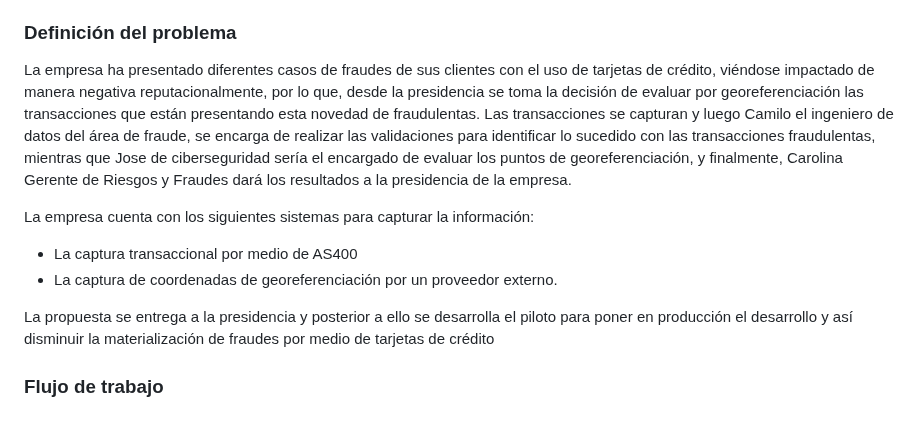
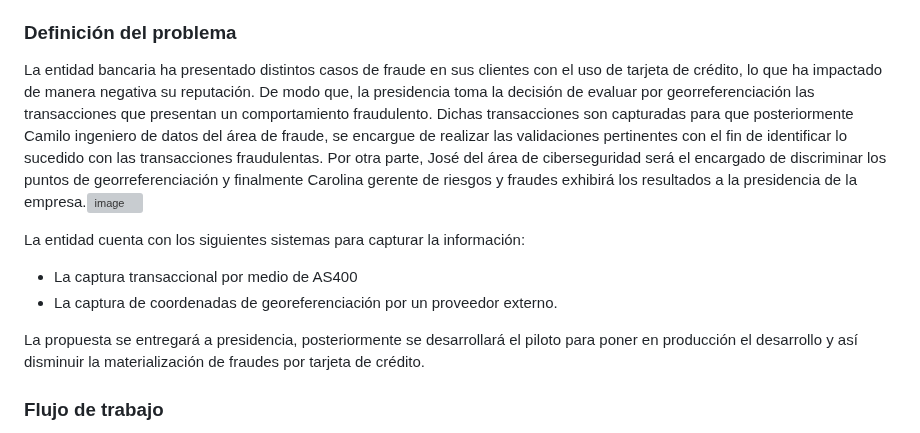
Before and after one commit to mvalenciaar/productos_datos, a Markdown page: README.md, the part around one of its changes. Rendered like a GitHub page; grey boxes are pictures that could not be loaded.

Commit message:
:bug: MV: Update Readme

```diff
--- a/README.md
+++ b/README.md
@@ -40,12 +40,14 @@ fraudulentas, permitiendo construir ecosistemas bancarios más seguros [3] [4].
 
 ### **Definición del problema**
 
-La empresa ha presentado diferentes casos de fraudes de sus clientes con el uso de tarjetas de crédito, viéndose impactado de manera negativa reputacionalmente, por lo que, desde la presidencia se toma la decisión de evaluar por georeferenciación las transacciones que están presentando esta novedad de fraudulentas. Las transacciones se capturan y luego Camilo el ingeniero de datos del área de fraude, se encarga de realizar las validaciones para identificar lo sucedido con las transacciones fraudulentas, mientras que Jose de ciberseguridad sería el encargado de evaluar los puntos de georeferenciación, y finalmente, Carolina Gerente de Riesgos y Fraudes dará los resultados a la presidencia de la empresa.
 
-La empresa cuenta con los siguientes sistemas para capturar la información:
+La entidad bancaria ha presentado distintos casos de fraude en sus clientes con el uso de tarjeta de crédito, lo que ha impactado de manera negativa su reputación. De modo que, la presidencia toma la decisión de evaluar por georreferenciación las transacciones que presentan un comportamiento fraudulento. Dichas transacciones son capturadas para que posteriormente Camilo ingeniero de datos del área de fraude, se encargue de realizar las validaciones pertinentes con el fin de identificar lo sucedido con las transacciones fraudulentas. Por otra parte, José del área de ciberseguridad será el encargado de discriminar los puntos de georreferenciación y finalmente Carolina gerente de riesgos y fraudes exhibirá los resultados a la presidencia de la empresa.![image](https://user-images.githubusercontent.com/56141354/220957157-ed2abdd1-1c18-4e11-863e-825801b7c540.png)
+
+La entidad cuenta con los siguientes sistemas para capturar la información:
 - La captura transaccional por medio de AS400
 - La captura de coordenadas de georeferenciación por un proveedor externo.
 
-La propuesta se entrega a la presidencia y posterior a ello se desarrolla el piloto para poner en producción el desarrollo y así disminuir la materialización de fraudes por medio de tarjetas de crédito
+La propuesta se entregará a presidencia, posteriormente se desarrollará el piloto para poner en producción el desarrollo y así disminuir la materialización de fraudes por tarjeta de crédito.
+
 
 ### **Flujo de trabajo**
```
Also changed, not shown: other parts of README.md (+5 -0 lines).
